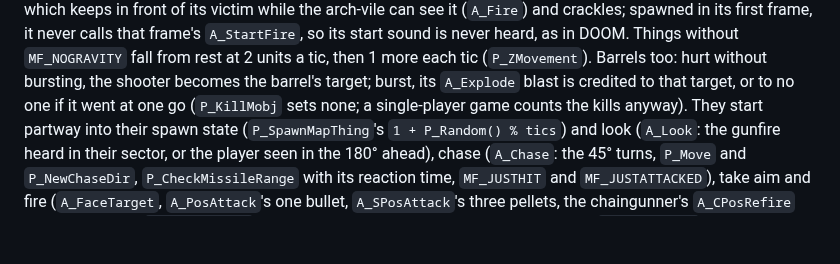
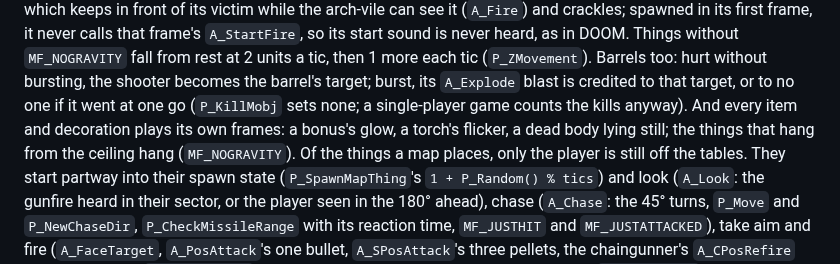
Before and after one commit to mariuz/firebird-doom, a Markdown page: README.md, the part around the change. Rendered like a GitHub page; blank space fills up the shorter version.

```diff
--- a/README.md
+++ b/README.md
@@ -1220,7 +1220,10 @@ while the arch-vile can see it (`A_Fire`) and crackles; spawned in its first fra
 frame's `A_StartFire`, so its start sound is never heard, as in DOOM. Things without `MF_NOGRAVITY` fall
 from rest at 2 units a tic, then 1 more each tic (`P_ZMovement`). Barrels too: hurt without bursting, the
 shooter becomes the barrel's target; burst, its `A_Explode` blast is credited to that target, or to no one
-if it went at one go (`P_KillMobj` sets none; a single-player game counts the kills anyway).
+if it went at one go (`P_KillMobj` sets none; a single-player game counts the kills anyway). And every item
+and decoration plays its own frames: a bonus's glow, a torch's flicker, a dead body lying still; the things
+that hang from the ceiling hang (`MF_NOGRAVITY`). Of the things a map places, only the player is still off
+the tables.
 They start partway into their spawn state (`P_SpawnMapThing`'s `1 + P_Random() % tics`) and look
 (`A_Look`: the gunfire heard in their sector, or the player seen in the 180° ahead), chase
 (`A_Chase`: the 45° turns, `P_Move` and `P_NewChaseDir`, `P_CheckMissileRange` with its
```
Also changed, not shown: docs/ROADMAP.md (+6 -2 lines), docs/screenshot-e1m1.png, docs/screenshot-e1m2.png, docs/screenshot-invuln.png, docs/screenshot-monster.png, docs/screenshot-spectre.png, 12 other files.
